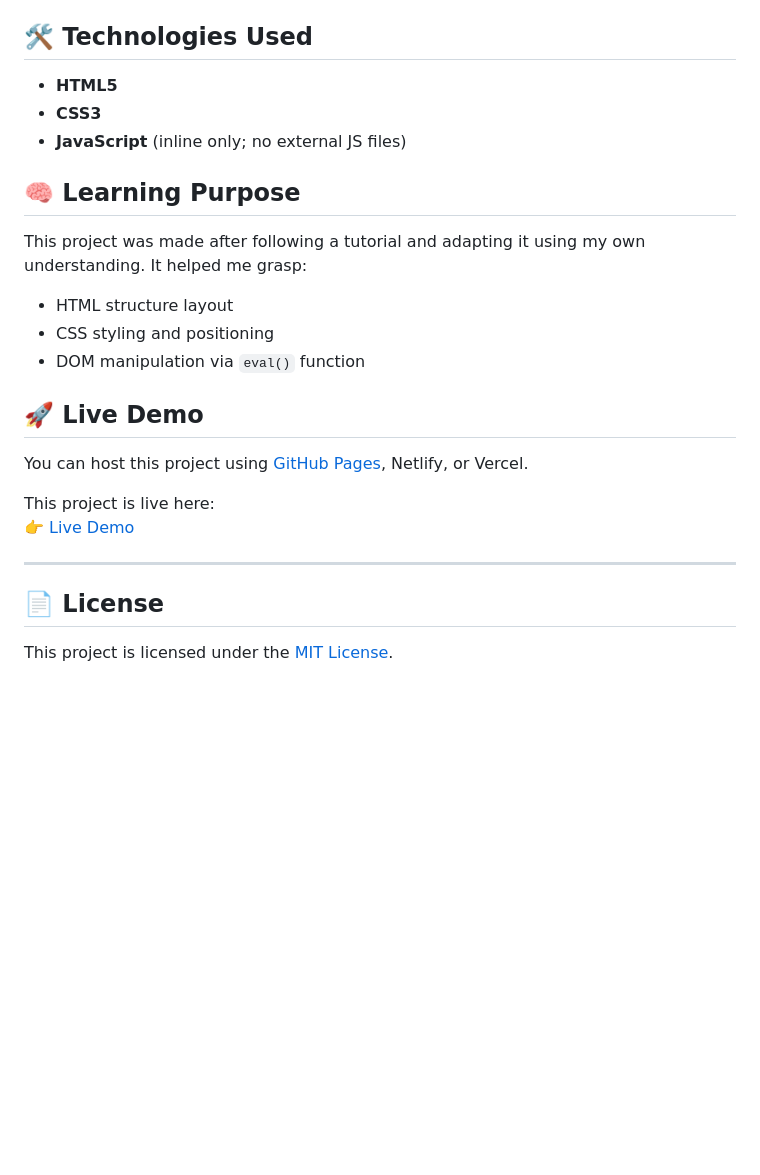
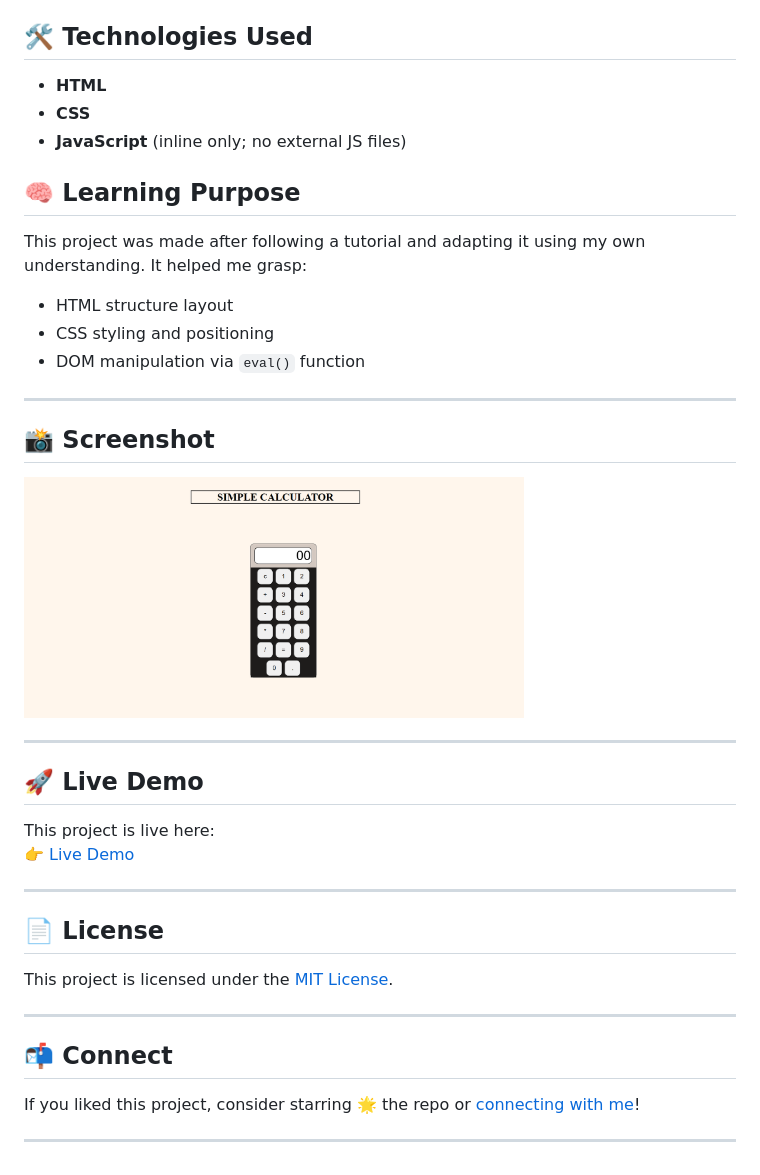
Before and after one commit to Prashant-Pal23/my-first-calculator, a Markdown page: README.md, the part around the change. Drawn GitHub-style; pictures changed too: screenshot.png; blank space fills up the shorter version.

Commit message:
Add More README Content & Screenshot File

```diff
--- a/README.md
+++ b/README.md
@@ -11,8 +11,8 @@ A basic calculator built using **HTML**, **CSS**, and minimal **JavaScript** —
 
 ## 🛠️ Technologies Used
 
-- **HTML5**
-- **CSS3**
+- **HTML**
+- **CSS**
 - **JavaScript** (inline only; no external JS files)
 
 ## 🧠 Learning Purpose
@@ -23,10 +23,16 @@ This project was made after following a tutorial and adapting it using my own un
 - CSS styling and positioning
 - DOM manipulation via `eval()` function
 
+---
+
+## 📸 Screenshot
+
+<img src="screenshot.png" alt="Simple_Calculator" width="500"/>
+
+---
 
 ## 🚀 Live Demo
 
-You can host this project using [GitHub Pages](https://pages.github.com/), Netlify, or Vercel.
 
 This project is live here:
 👉 [Live Demo](https://prashant-pal23.github.io/my-first-calculator)
@@ -36,3 +42,11 @@ This project is live here:
 ## 📄 License
 
 This project is licensed under the [MIT License](LICENSE).
+
+---
+
+## 📬 Connect
+
+If you liked this project, consider starring 🌟 the repo or [connecting with me](https://github.com/Prashant-Pal23)!
+
+---
```
Also changed, not shown: look like of calc.png (deleted).
